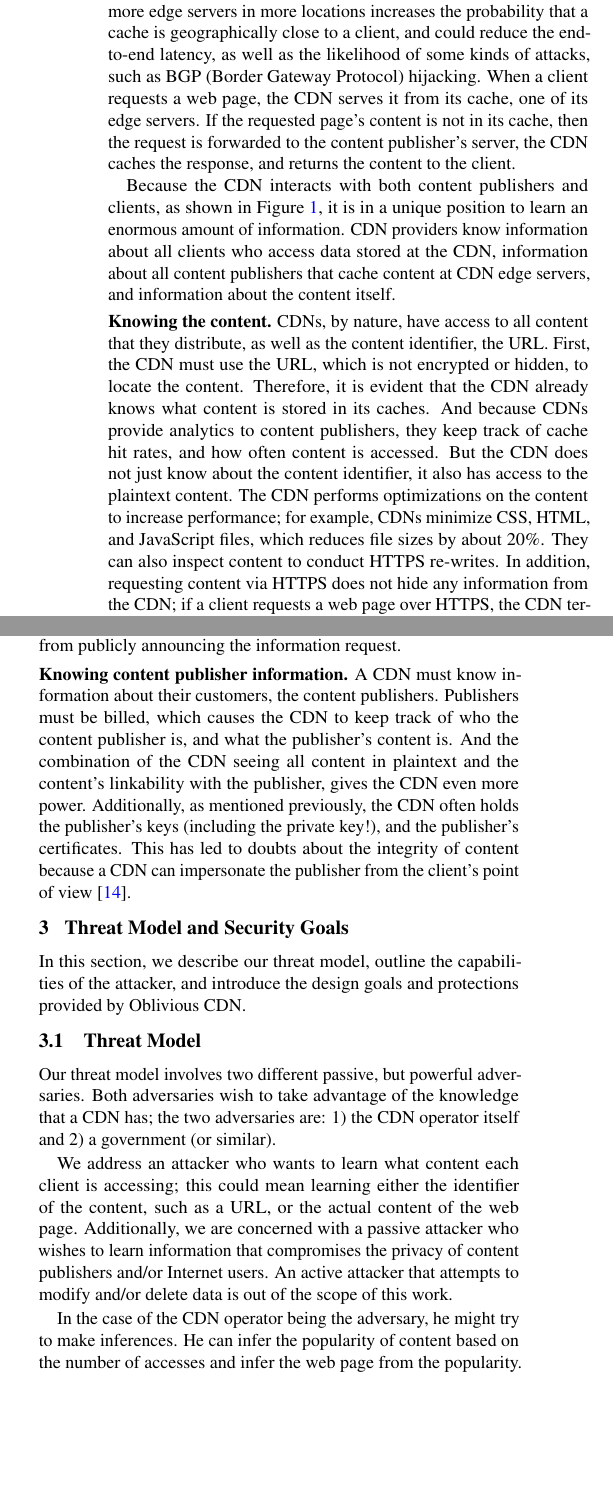
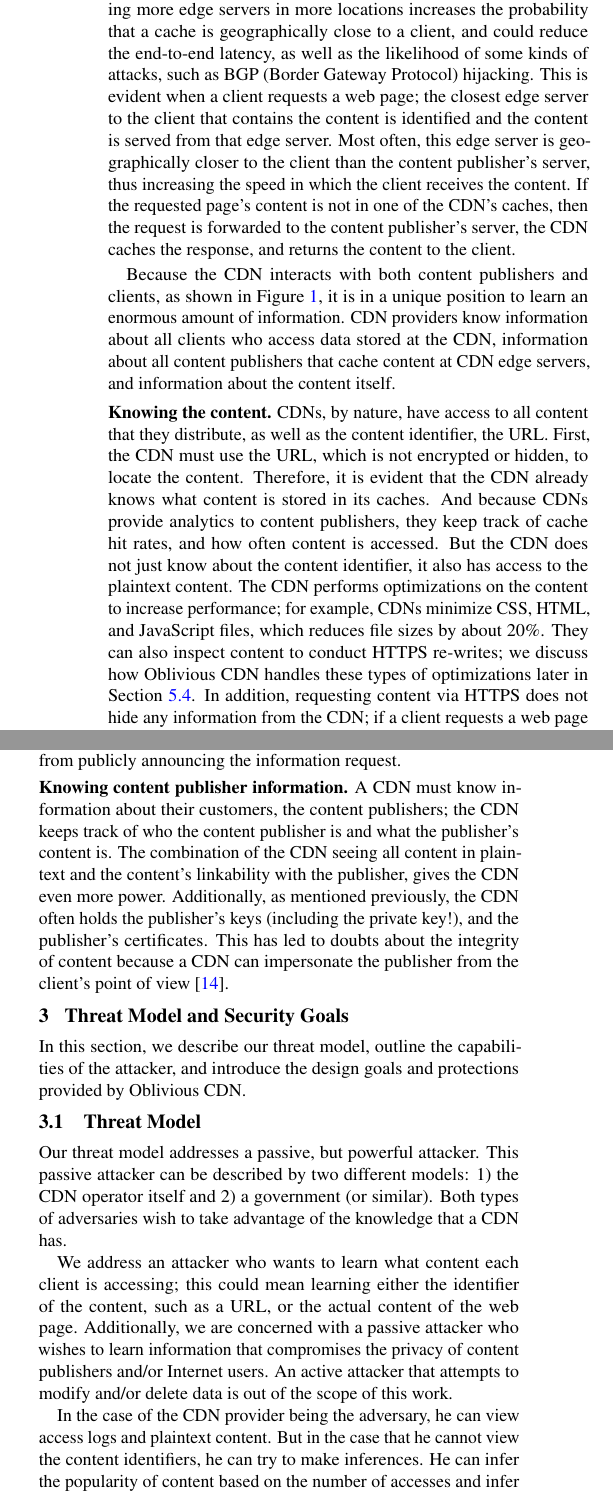
Before and after one commit to ae243/obliviousCDN, a LaTeX document (ccs/paper-alt.tex, which reads ccs/background.tex, ccs/threat_model.tex): two parts of the columns of page 2 of 10, joined at a grey line, cut so that both start at the same text, the shorter picture padded with empty space. The pictures show the PDF file ccs/paper-alt.pdf that the author committed with the source.

Commit message:
changes to background, threat model, performance

```diff
--- a/ccs/background.tex
+++ b/ccs/background.tex
@@ -8,7 +8,7 @@ content publisher may wish to use a CDN provider for a number of reasons:
 \item CDNs cache content in geographically distributed locations, which allows for localized
 data centers, faster download speeds, and reduces the load on the content publisher's server.
 \item CDNs typically provide usage analytics, which can help a content publisher get a better
-understanding of usage.
+understanding of usage as compared to the publisher's understanding without a CDN.
 \item CDNs provide a high capacity infrastructure, and therefore provide higher availability,
 lower network latency, and lower packet loss.
 \item CDNs' data centers have high bandwidth, which allows them to handle and mitigate DDoS attacks better
@@ -19,9 +19,11 @@ CDN providers usually have a large number of edge servers on which content is ca
 Akamai has more than 216,000 servers in over 120 countries around the world~\cite{akamai_facts}.
 Having more edge servers in more locations increases the probability that a cache is geographically
 close to a client, and could reduce the end-to-end latency, as well as the likelihood of some kinds of
-attacks, such as BGP (Border Gateway Protocol) hijacking.  When a client requests a web page,
-the CDN serves it from its cache, one of its edge servers.  If the requested page's content is
-not in its cache, then the request is forwarded to the content publisher's server, the CDN
+attacks, such as BGP (Border Gateway Protocol) hijacking.  This is evident when a client requests a web page; the closest
+edge server to the client that contains the content is identified and the content is served from that
+edge server.  Most often, this edge server is geographically closer to the client than the content publisher's
+server, thus increasing the speed in which the client receives the content. If the requested page's content is
+not in one of the CDN's caches, then the request is forwarded to the content publisher's server, the CDN
 caches the response, and returns the content to the client.
 
 \begin{figure}[t]
@@ -44,7 +46,8 @@ stored in its caches.  And because CDNs provide analytics to content publishers,
 rates, and how often content is accessed.  But the CDN does not just know about the content identifier, it also
 has access to the plaintext content.  The CDN performs optimizations on the content to increase performance;
 for example, CDNs minimize CSS, HTML, and JavaScript files, which reduces file sizes by about 20\%.  They can
-also inspect content to conduct HTTPS re-writes. In addition, requesting content via HTTPS does not hide any information
+also inspect content to conduct HTTPS re-writes; we discuss how \system{} handles these types of optimizations later
+in Section \ref{sec:optimizations}. In addition, requesting content via HTTPS does not hide any information
 from the CDN; if a client requests a web page over HTTPS, the CDN terminates the TLS connection on behalf of the
 content publisher.  This means that not only does the CDN know the content, the content identifier, but also knows
 public and private keys, as well as certificates associated with the content it caches.
@@ -72,8 +75,8 @@ the information request.
 
 \paragraph{Knowing content publisher information.} A CDN must know information
 about their customers, the content
-publishers.  Publishers must be billed, which causes the CDN to keep track of who the content publisher is, and
-what the publisher's content is.  And the combination of the CDN seeing all content in plaintext and the content's
+publishers; the CDN keeps track of who the content publisher is and
+what the publisher's content is.  The combination of the CDN seeing all content in plaintext and the content's
 linkability with the publisher, gives the CDN even more power.  Additionally, as mentioned previously, the CDN often
 holds the publisher's keys (including the private key!), and the publisher's certificates.  This has led to doubts
 about the integrity of content because a CDN can impersonate the publisher from the client's point of view~\cite{levy2015stickler}.
--- a/ccs/threat_model.tex
+++ b/ccs/threat_model.tex
@@ -5,9 +5,9 @@ attacker, and introduce the design goals and protections provided by \system{}.
 
 \subsection{Threat Model}
 \label{sec:attacker}
-Our threat model involves two different passive, but powerful adversaries.  Both adversaries
-wish to take advantage of the knowledge that a CDN has; the two adversaries are: 1) the CDN operator
-itself and 2) a government (or similar).
+Our threat model addresses a passive, but powerful attacker.  This passive attacker can
+be described by two different models: 1) the CDN operator itself and 2) a government (or similar).
+Both types of adversaries wish to take advantage of the knowledge that a CDN has.
 
 We address an attacker who wants to learn what content each client is accessing; this
 could mean learning either the identifier of the content, such as a URL, or the actual
@@ -16,7 +16,8 @@ wishes to learn information that compromises the privacy of content publishers a
 users.  An active attacker that attempts to modify and/or delete data is out of the
 scope of this work.
 
-In the case of the CDN provider being the adversary, he might try to make inferences. He
+In the case of the CDN provider being the adversary, he can view access logs and
+plaintext content. But in the case that he cannot view the content identifiers, he can try to make inferences. He
 can infer the popularity of content based on the number of accesses and infer the web page
 from the popularity. Addiitonally, this attacker may be able to infer a web page based on the length of the
 content.  This adversary could be an inside attacker or an insider who is
```
Also changed, not shown: ccs/paper.tex (+2 -2 lines), ccs/performance.tex (+10 -10 lines), ccs/paper-alt.pdf, ccs/paper.pdf, ccs/background.tex (2 more changed lines).
